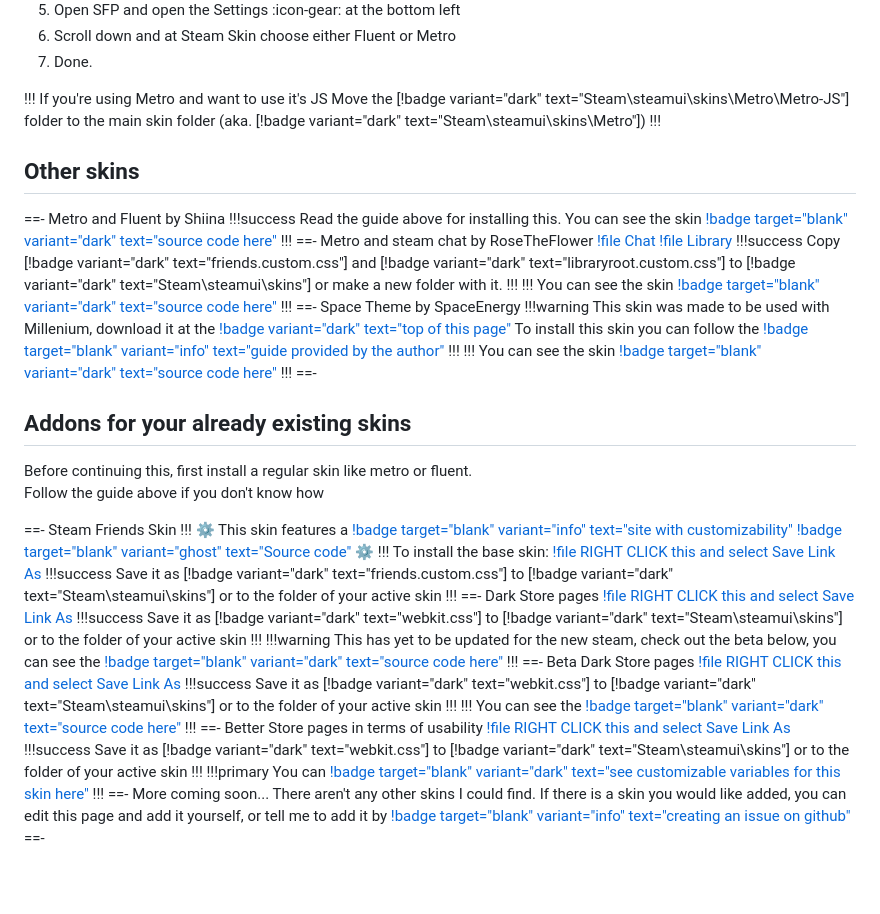
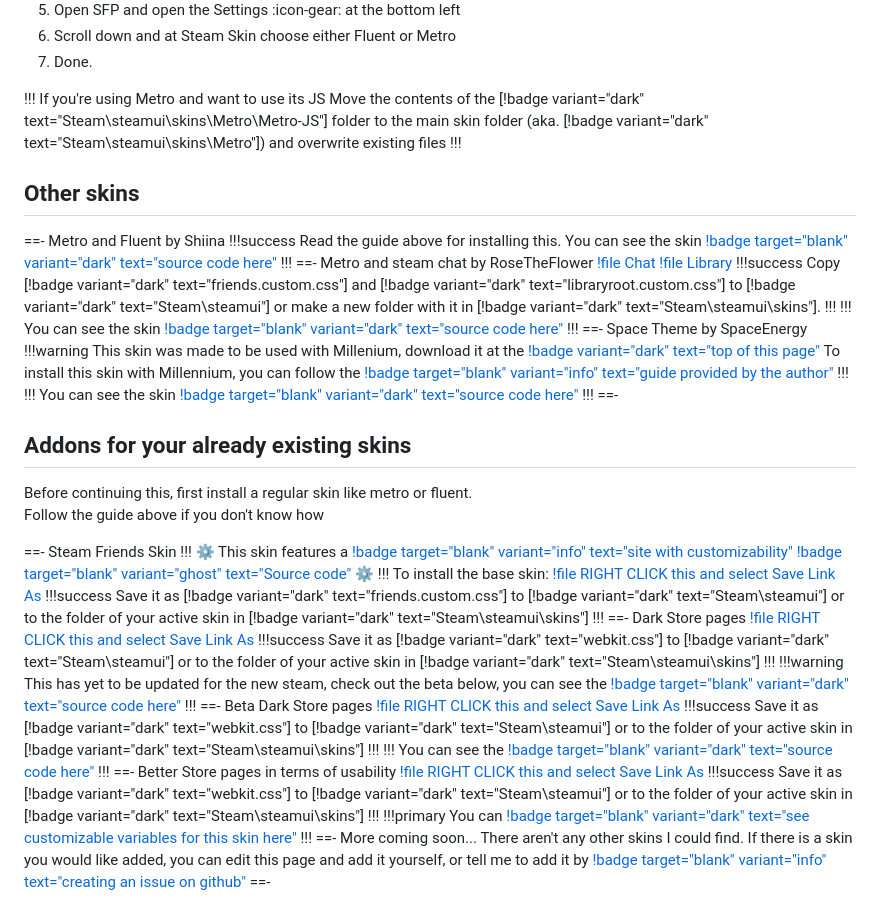
Before and after one commit to xamionex/steamskins, a Markdown page: guides/installation.md, the part around the change. Drawn GitHub-style; blank space fills up the shorter version.

Commit message:
clarify installation instructions
- loose files should just go in `Steam/steamui`, loose files in the `Steam/steamui/skins` folder will do nothing.

```diff
--- a/guides/installation.md
+++ b/guides/installation.md
@@ -29,8 +29,8 @@ Note that this patcher has its own way of patching and requires you to manually
 6. Scroll down and at Steam Skin choose either Fluent or Metro
 7. Done.
 
-!!! If you're using Metro and want to use it's JS
-Move the [!badge variant="dark" text="Steam\steamui\skins\Metro\Metro-JS"] folder to the main skin folder (aka. [!badge variant="dark" text="Steam\steamui\skins\Metro"])
+!!! If you're using Metro and want to use its JS
+Move the contents of the [!badge variant="dark" text="Steam\steamui\skins\Metro\Metro-JS"] folder to the main skin folder (aka. [!badge variant="dark" text="Steam\steamui\skins\Metro"]) and overwrite existing files
 !!!
 
 ## Other skins
@@ -42,13 +42,13 @@ You can see the skin [!badge target="blank" variant="dark" text="source code her
 ==- Metro and steam chat by RoseTheFlower
 [!file Chat](https://raw.githubusercontent.com/RoseTheFlower/newsteamchat/master/friends.custom.css)
 [!file Library](https://raw.githubusercontent.com/RoseTheFlower/newsteamchat/master/libraryroot.custom.css)
-!!!success Copy [!badge variant="dark" text="friends.custom.css"] and [!badge variant="dark" text="libraryroot.custom.css"] to [!badge variant="dark" text="Steam\steamui\skins"] or make a new folder with it.
+!!!success Copy [!badge variant="dark" text="friends.custom.css"] and [!badge variant="dark" text="libraryroot.custom.css"] to [!badge variant="dark" text="Steam\steamui"] or make a new folder with it in [!badge variant="dark" text="Steam\steamui\skins"].
 !!!
 !!! You can see the skin [!badge target="blank" variant="dark" text="source code here"](https://github.com/RoseTheFlower/newsteamchat)
 !!!
 ==- Space Theme by SpaceEnergy
 !!!warning This skin was made to be used with Millenium, download it at the [!badge variant="dark" text="top of this page"](/guides/installation.md#pre-requisites)
-To install this skin you can follow the [!badge target="blank" variant="info" text="guide provided by the author"](https://github.com/SpaceEnergy/SpaceTheme-Steam#installation)
+To install this skin with Millennium, you can follow the [!badge target="blank" variant="info" text="guide provided by the author"](https://github.com/SpaceEnergy/SpaceTheme-Steam#installation)
 !!!
 !!! You can see the skin [!badge target="blank" variant="dark" text="source code here"](https://github.com/SpaceEnergy/SpaceTheme-Steam)
 !!!
@@ -64,23 +64,23 @@ Follow the guide above if you don't know how
 !!!
 To install the base skin:
 [!file RIGHT CLICK this and select Save Link As](https://raw.githubusercontent.com/LaserFlash/steam-chat-skin/main/friends.custom.css)
-!!!success Save it as [!badge variant="dark" text="friends.custom.css"] to [!badge variant="dark" text="Steam\steamui\skins"] or to the folder of your active skin
+!!!success Save it as [!badge variant="dark" text="friends.custom.css"] to [!badge variant="dark" text="Steam\steamui"] or to the folder of your active skin in [!badge variant="dark" text="Steam\steamui\skins"]
 !!!
 ==- Dark Store pages
 [!file RIGHT CLICK this and select Save Link As](https://raw.githubusercontent.com/AikoMidori/steam-dark-mode/master/webkit.css)
-!!!success Save it as [!badge variant="dark" text="webkit.css"] to [!badge variant="dark" text="Steam\steamui\skins"] or to the folder of your active skin
+!!!success Save it as [!badge variant="dark" text="webkit.css"] to [!badge variant="dark" text="Steam\steamui"] or to the folder of your active skin in [!badge variant="dark" text="Steam\steamui\skins"]
 !!!
 !!!warning This has yet to be updated for the new steam, check out the beta below, you can see the [!badge target="blank" variant="dark" text="source code here"](https://github.com/AikoMidori/steam-dark-mode)
 !!!
 ==- Beta Dark Store pages
 [!file RIGHT CLICK this and select Save Link As](https://raw.githubusercontent.com/BallOpener/steam-dark-mode/beta2/css/webkit.css)
-!!!success Save it as [!badge variant="dark" text="webkit.css"] to [!badge variant="dark" text="Steam\steamui\skins"] or to the folder of your active skin
+!!!success Save it as [!badge variant="dark" text="webkit.css"] to [!badge variant="dark" text="Steam\steamui"] or to the folder of your active skin in [!badge variant="dark" text="Steam\steamui\skins"]
 !!!
 !!! You can see the [!badge target="blank" variant="dark" text="source code here"](https://github.com/BallOpener/steam-dark-mode/tree/beta2)
 !!!
 ==- Better Store pages in terms of usability
 [!file RIGHT CLICK this and select Save Link As](/assets/css/webkit.css)
-!!!success Save it as [!badge variant="dark" text="webkit.css"] to [!badge variant="dark" text="Steam\steamui\skins"] or to the folder of your active skin
+!!!success Save it as [!badge variant="dark" text="webkit.css"] to [!badge variant="dark" text="Steam\steamui"] or to the folder of your active skin in [!badge variant="dark" text="Steam\steamui\skins"]
 !!!
 !!!primary You can [!badge target="blank" variant="dark" text="see customizable variables for this skin here"](/assets/css/store.css)
 !!!
```
